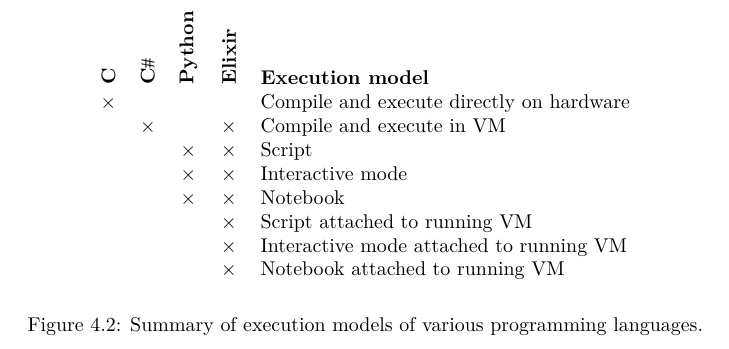
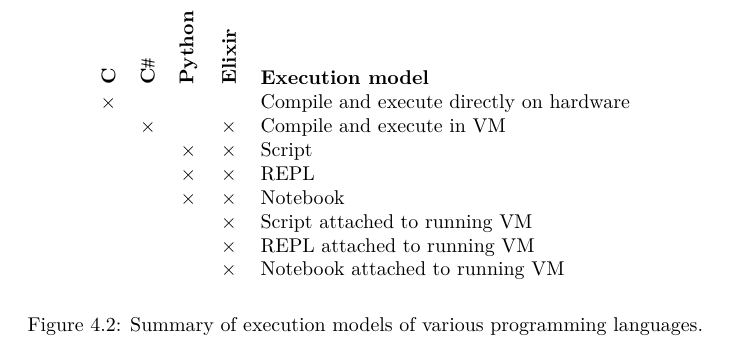
Before and after one commit to aslakjohansen/progintro, a LaTeX thesis (doc/document.tex, which reads doc/figs/first_summary.tex): part of page 34 of 65, cut so that both start at the same text. Compiled offline with XeLaTeX; a LaTeX package or settings file that is missing is left out.

Commit message:
Updated to use REPL terminology

```diff
--- a/doc/figs/first_summary.tex
+++ b/doc/figs/first_summary.tex
@@ -4,10 +4,10 @@
     $\times$ & & & & Compile and execute directly on hardware \\
     & $\times$ & & $\times$ & Compile and execute in VM \\
     & & $\times$ & $\times$ & Script \\
-    & & $\times$ & $\times$ & Interactive mode \\
+    & & $\times$ & $\times$ & REPL \\
     & & $\times$ & $\times$ & Notebook \\
     & & & $\times$ & Script attached to running VM \\
-    & & & $\times$ & Interactive mode attached to running VM \\
+    & & & $\times$ & REPL attached to running VM \\
     & & & $\times$ & Notebook attached to running VM \\
   \end{tabular}
 \end{center}
```
